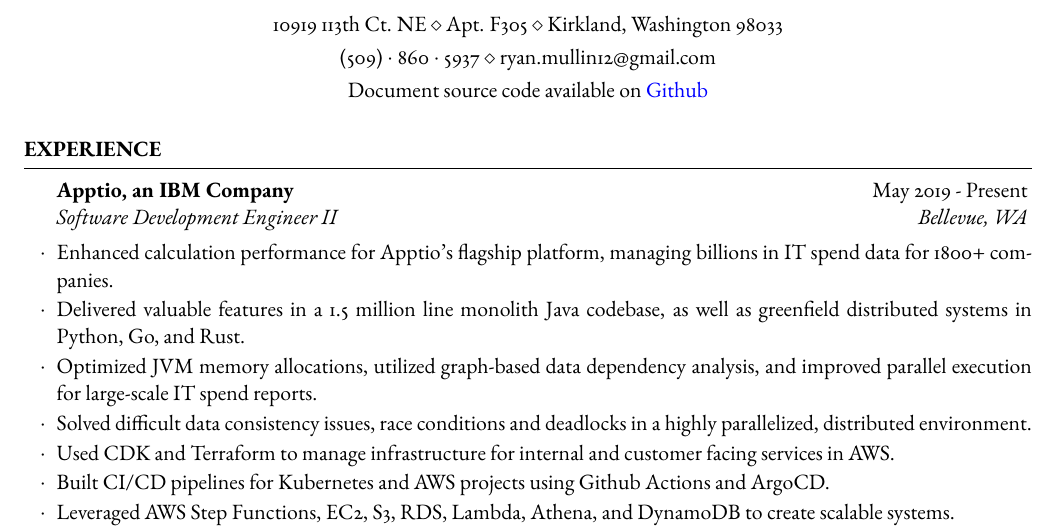
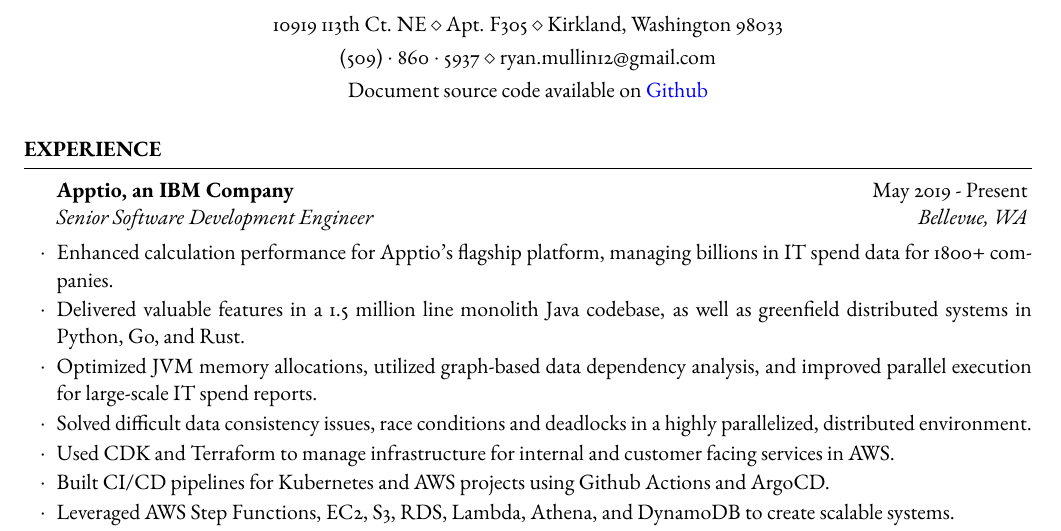
Before and after one commit to rmullin7286/resume, a LaTeX CV (resume.tex): part of the page, cut so that both start at the same text. Compiled offline with pdfLaTeX.

Commit message:
Updated apptio title to senior

```diff
--- a/resume.tex
+++ b/resume.tex
@@ -52,7 +52,7 @@
 %----------------------------------------------------------------------------------------
 \begin{rSection}{Experience}
 
-   \begin{rSubsection}{Apptio, an IBM Company}{May 2019 - Present}{Software Development Engineer II}{Bellevue, WA}
+   \begin{rSubsection}{Apptio, an IBM Company}{May 2019 - Present}{Senior Software Development Engineer}{Bellevue, WA}
         \item Enhanced calculation performance for Apptio's flagship platform, managing billions in IT spend data for 1800+ companies.
         \item Delivered valuable features in a 1.5 million line monolith Java codebase, as well as greenfield distributed systems in Python, Go, and Rust.
         \item Optimized JVM memory allocations, utilized graph-based data dependency analysis, and improved parallel execution for large-scale IT spend reports.
```
Also changed, not shown: resume.pdf.
